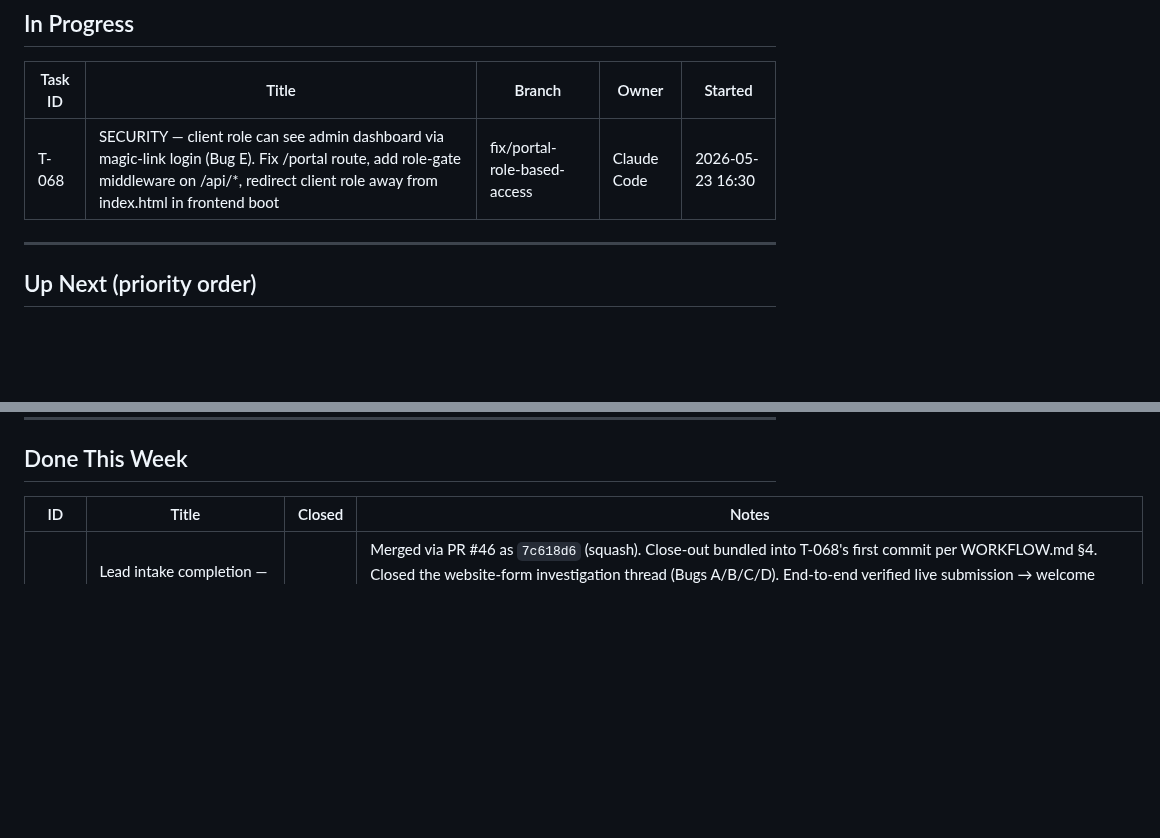
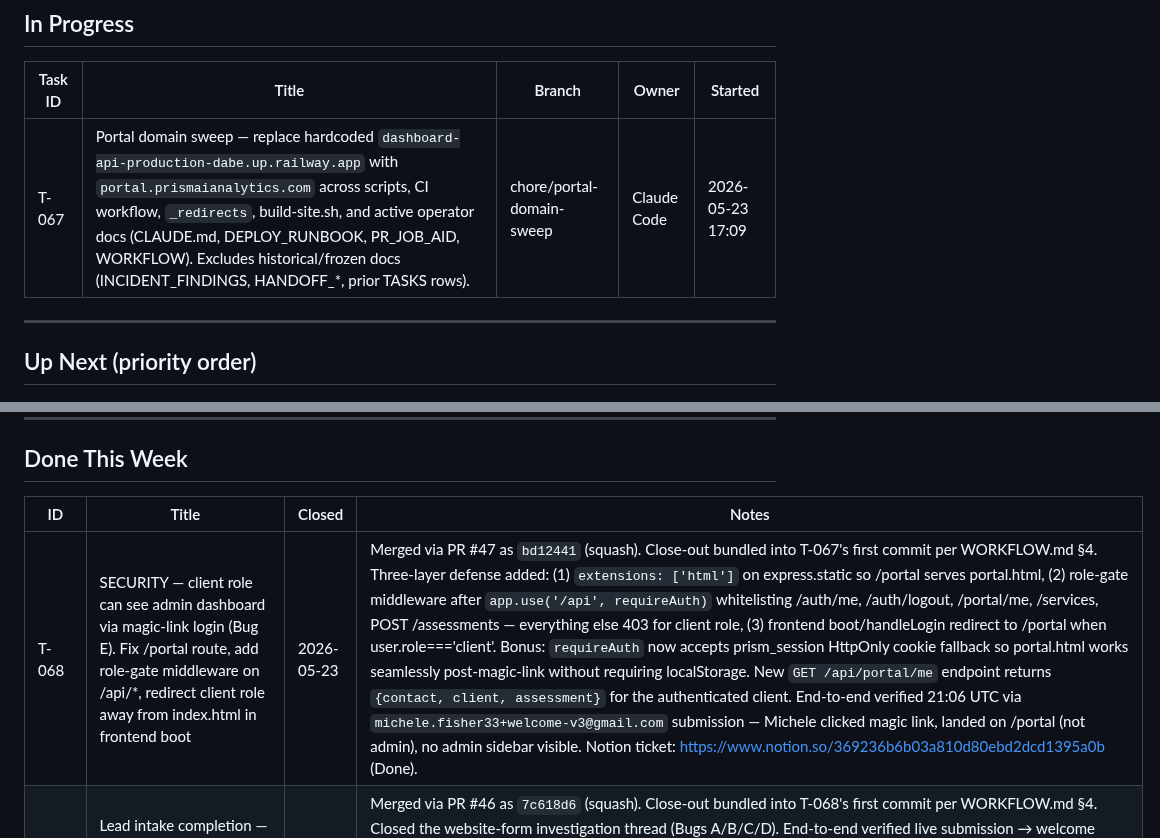
Before and after one commit to PrismAIAnalytics/prism-ai-dashboard, a Markdown page: TASKS.md, 2 parts joined by grey strips. GitHub-like rendering; blank space fills up the shorter version.

Commit message:
chore: close T-068 (merged as bd12441 via PR #47), claim T-067
T-067 resumes the portal-domain hardcoded-URL sweep that was paused
mid-edits when Bug E was discovered. The 7 ops-script edits are still
in `git stash` (stash@{0}, "T-067 sweep edits — paused for T-068
security work 2026-05-23"). This commit claims T-067; subsequent
commits will pop the stash and add the remaining file edits.

Scope:
  - scripts/* (7 files, fallback DASHBOARD_URL → portal.prismaianalytics.com)
  - build-site.sh + public/_redirects (Netlify proxy targets)
  - .github/workflows/pre-deploy-backup.yml (DABE_URL env var)
  - CLAUDE.md, DEPLOY_RUNBOOK.md, PR_JOB_AID.md, WORKFLOW.md (active operator docs)

Excluded as historical/frozen audit trail:
  - INCIDENT_FINDINGS.md, HANDOFF_*.md, COMMIT_AND_DEPLOY_HANDOFF.md
  - Prior TASKS.md row text (preserves merge-time SHA + URL accuracy)

```diff
--- a/TASKS.md
+++ b/TASKS.md
@@ -9,7 +9,7 @@
 
 | Task ID | Title | Branch | Owner | Started |
 |---------|-------|--------|-------|---------|
-| T-068 | SECURITY — client role can see admin dashboard via magic-link login (Bug E). Fix /portal route, add role-gate middleware on /api/*, redirect client role away from index.html in frontend boot | fix/portal-role-based-access | Claude Code | 2026-05-23 16:30 |
+| T-067 | Portal domain sweep — replace hardcoded `dashboard-api-production-dabe.up.railway.app` with `portal.prismaianalytics.com` across scripts, CI workflow, `_redirects`, build-site.sh, and active operator docs (CLAUDE.md, DEPLOY_RUNBOOK, PR_JOB_AID, WORKFLOW). Excludes historical/frozen docs (INCIDENT_FINDINGS, HANDOFF_*, prior TASKS rows). | chore/portal-domain-sweep | Claude Code | 2026-05-23 17:09 |
 
 ---
 
@@ -44,6 +44,7 @@ _(none yet)_
 
 | ID | Title | Closed | Notes |
 |----|-------|--------|-------|
+| T-068 | SECURITY — client role can see admin dashboard via magic-link login (Bug E). Fix /portal route, add role-gate middleware on /api/*, redirect client role away from index.html in frontend boot | 2026-05-23 | Merged via PR #47 as `bd12441` (squash). Close-out bundled into T-067's first commit per WORKFLOW.md §4. Three-layer defense added: (1) `extensions: ['html']` on express.static so /portal serves portal.html, (2) role-gate middleware after `app.use('/api', requireAuth)` whitelisting /auth/me, /auth/logout, /portal/me, /services, POST /assessments — everything else 403 for client role, (3) frontend boot/handleLogin redirect to /portal when user.role==='client'. Bonus: `requireAuth` now accepts prism_session HttpOnly cookie fallback so portal.html works seamlessly post-magic-link without requiring localStorage. New `GET /api/portal/me` endpoint returns `{contact, client, assessment}` for the authenticated client. End-to-end verified 21:06 UTC via `michele.fisher33+welcome-v3@gmail.com` submission — Michele clicked magic link, landed on /portal (not admin), no admin sidebar visible. Notion ticket: https://www.notion.so/369236b6b03a810d80ebd2dcd1395a0b (Done). |
 | T-066 | Lead intake completion — install `resend` (Bug D) + insert into `leads` table inside POST /api/leads tx (Bug B) | 2026-05-23 | Merged via PR #46 as `7c618d6` (squash). Close-out bundled into T-068's first commit per WORKFLOW.md §4. Closed the website-form investigation thread (Bugs A/B/C/D). End-to-end verified live submission → welcome email → magic link → production URL. Discovery during verification: clicking the magic link landed the lead in the **admin dashboard** instead of the client portal — Bug E (privilege escalation), filed as T-068. T-067 (portal-domain hardcoded-URL sweep) was started after T-066 but paused mid-edits when Bug E was discovered; sweep edits preserved in stash `T-067 sweep edits — paused for T-068 security work 2026-05-23`. Notion ticket: https://www.notion.so/369236b6b03a818b89b6efe47d45d15b. |
 | T-065 | Pending Plans panel on Daily Agenda (3rd column beside Idea Vault + Active Plans) | 2026-05-23 | Merged via PR #45 as `48998b5` (squash). Close-out bundled into T-066's first commit per WORKFLOW.md §4. |
 | T-064 | Idea Vault rendering polish — drop "by " prefix on capture attribution | 2026-05-23 | Merged via PR #44 as `06ca6ee` (squash). Close-out bundled into T-065's first commit per WORKFLOW.md §4. One-line tweak in `_renderInboxItem` (public/index.html ~line 4895) — capture attribution now renders as `michele · 1:02 PM` instead of `by michele · 1:02 PM`. Per Michele 2026-05-23: username and timestamp on the same line are self-explanatory; the `by ` prefix added visual weight without adding information. |
```
